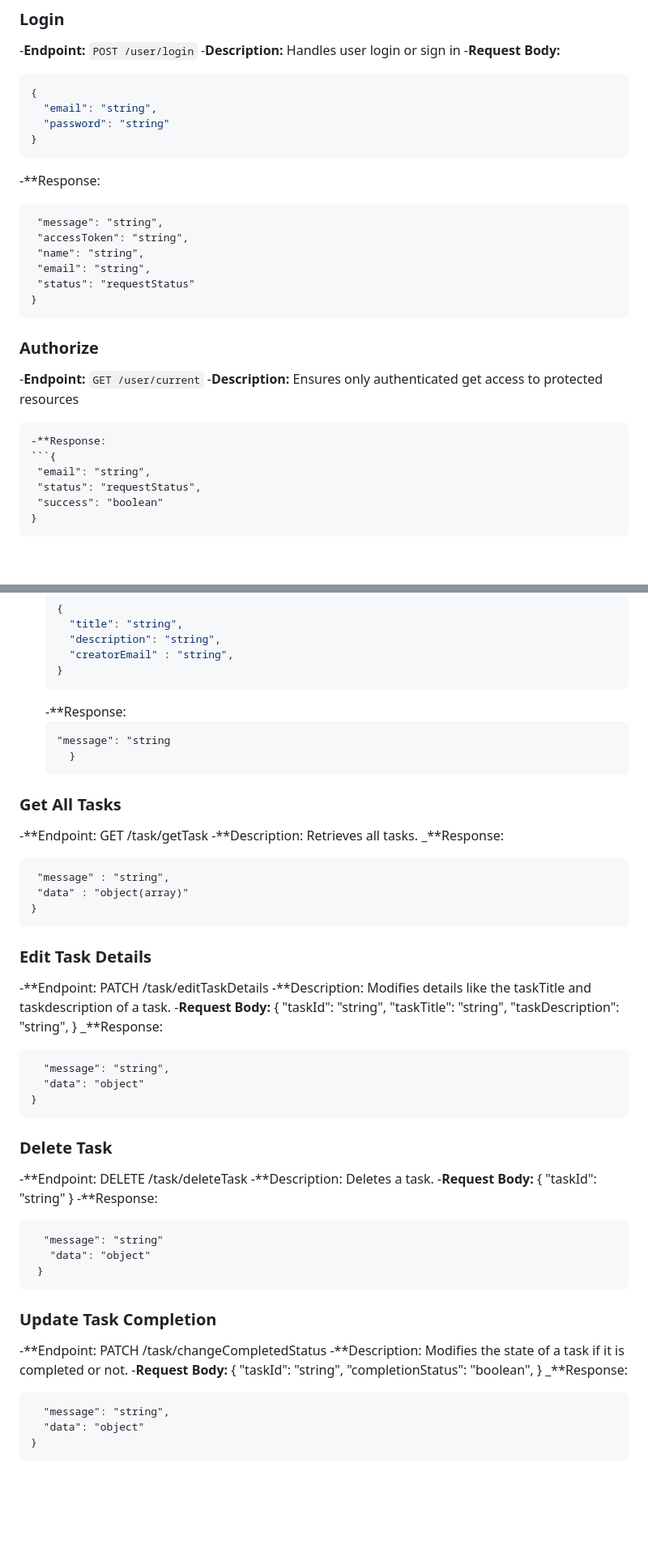
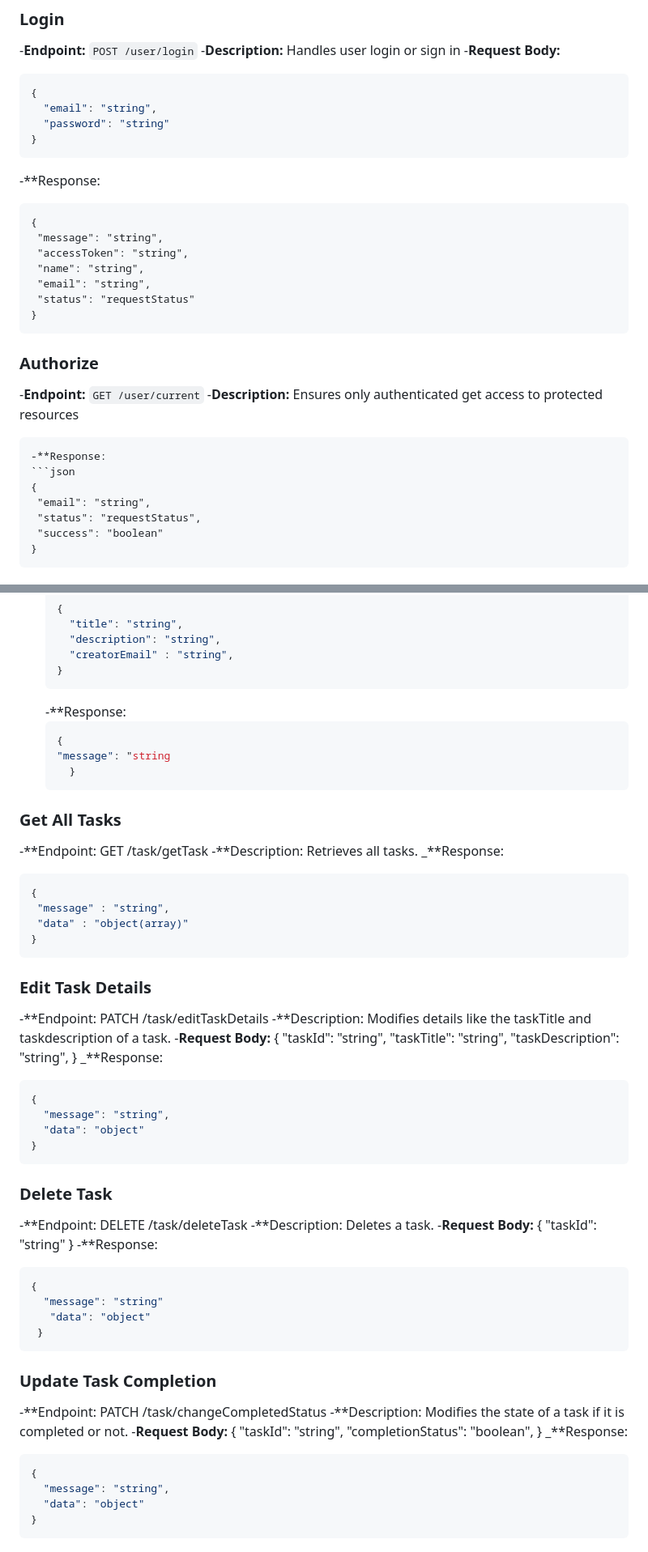
Before and after one commit to Cxons/Niyo, a Markdown page: README.md, 2 parts joined by grey strips. Shown at 81% size. Rendered like a GitHub page; blank space fills up the shorter version.

````diff
--- a/README.md
+++ b/README.md
@@ -53,7 +54,8 @@ This is a simple task management system with real time socket updates. The API a
 }
 ```
 -**Response:
-```{
+```
+{
  "message": "string",
  "accessToken": "string",
  "name": "string",
@@ -67,7 +69,8 @@ This is a simple task management system with real time socket updates. The API a
 -**Description:** Ensures only authenticated get access to protected resources
 ```
 -**Response:
-```{
+```json
+{
  "email": "string",
  "status": "requestStatus",
  "success": "boolean"
@@ -98,7 +101,8 @@ This is a simple task management system with real time socket updates. The API a
   }
    ```
   -**Response:
-  ```{
+  ``` json
+  {
   "message": "string
     }
   ```
@@ -108,7 +112,8 @@ This is a simple task management system with real time socket updates. The API a
 -**Endpoint: GET /task/getTask
 -**Description: Retrieves all tasks.
 _**Response:
-```{
+```json
+{
  "message" : "string",
  "data" : "object(array)"
 }
@@ -124,7 +129,8 @@ _**Response:
   "taskDescription": "string",
 }
 _**Response:
-```{
+```json
+{
   "message": "string",
   "data": "object"
 }
@@ -139,7 +145,8 @@ _**Response:
   "taskId": "string"
 }
 -**Response:
-```{
+```json
+{
   "message": "string"
    "data": "object"
  }
@@ -154,7 +161,8 @@ _**Response:
  "completionStatus": "boolean",
 }
 _**Response:
-```{
+```json
+{
   "message": "string",
   "data": "object"
 }
````
Also changed, not shown: other parts of README.md (+2 -1 lines).
